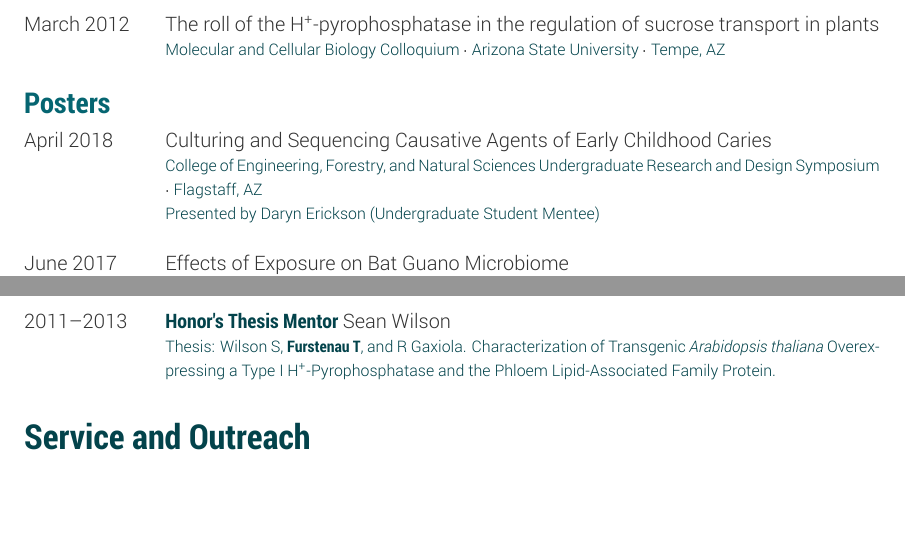
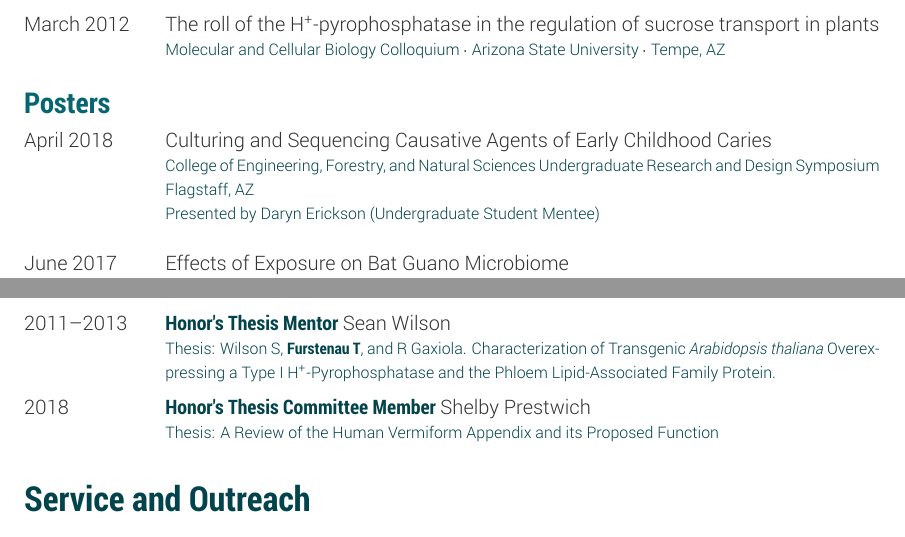
Before and after one commit to tfursten/CV, a LaTeX CV (TaraFurstenauCV.tex): two parts of pages 2 and 3 of 4, joined at a grey line, cut so that both start at the same text, the shorter picture padded with empty space. Compiled offline with XeLaTeX.

Commit message:
update cv

```diff
--- a/TaraFurstenauCV.tex
+++ b/TaraFurstenauCV.tex
@@ -166,7 +166,7 @@ Pizzio GA, Paez-Valencia J, Khadilkar AS, Regmi K, Patron-Soberano A, Zhang S, S
 \subsection{Posters}
 \begin{entrylist}
 \entry
-{April 2018}{\normalfont Culturing and Sequencing Causative Agents of Early Childhood Caries}{\\College of Engineering, Forestry, and Natural Sciences Undergraduate Research and Design Symposium $\cdot$ Flagstaff, AZ\\
+{April 2018}{\normalfont Culturing and Sequencing Causative Agents of Early Childhood Caries}{\\College of Engineering, Forestry, and Natural Sciences Undergraduate Research and Design Symposium \\Flagstaff, AZ\\
 Presented by Daryn Erickson (Undergraduate Student Mentee)}
 {\vspace{-0.3cm}}
 \end{entrylist}
@@ -245,6 +245,8 @@ Presented by Sean Wilson (Undergraduate Student Mentee)}
 \begin{entrylist}
 \entry{2011--2013}{Honor's Thesis Mentor \normalfont Sean Wilson}{\\Thesis: Wilson S, \textbf{Furstenau T}, and R Gaxiola. Characterization of Transgenic \italicasecond{Arabidopsis thaliana} Overexpressing a Type I H\textsuperscript{+}-Pyrophosphatase and the Phloem Lipid-Associated Family Protein.}
 {\vspace{-0.3cm}}
+\entry{2018}{Honor's Thesis Committee Member \normalfont Shelby Prestwich}{\\Thesis: A Review of the Human Vermiform Appendix and its Proposed Function}
+{\vspace{-0.3cm}}
 \end{entrylist}
 
 %--------------------------------
```
Also changed, not shown: TaraFurstenauCV.pdf.
